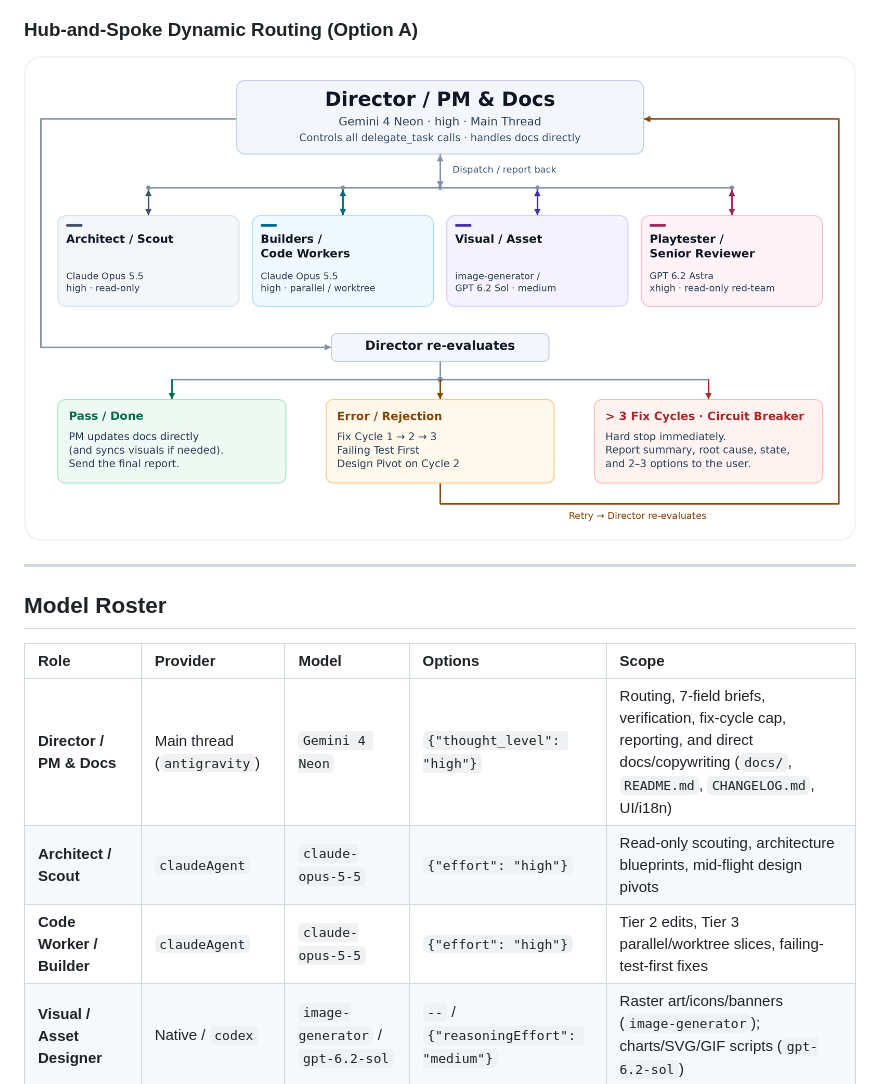
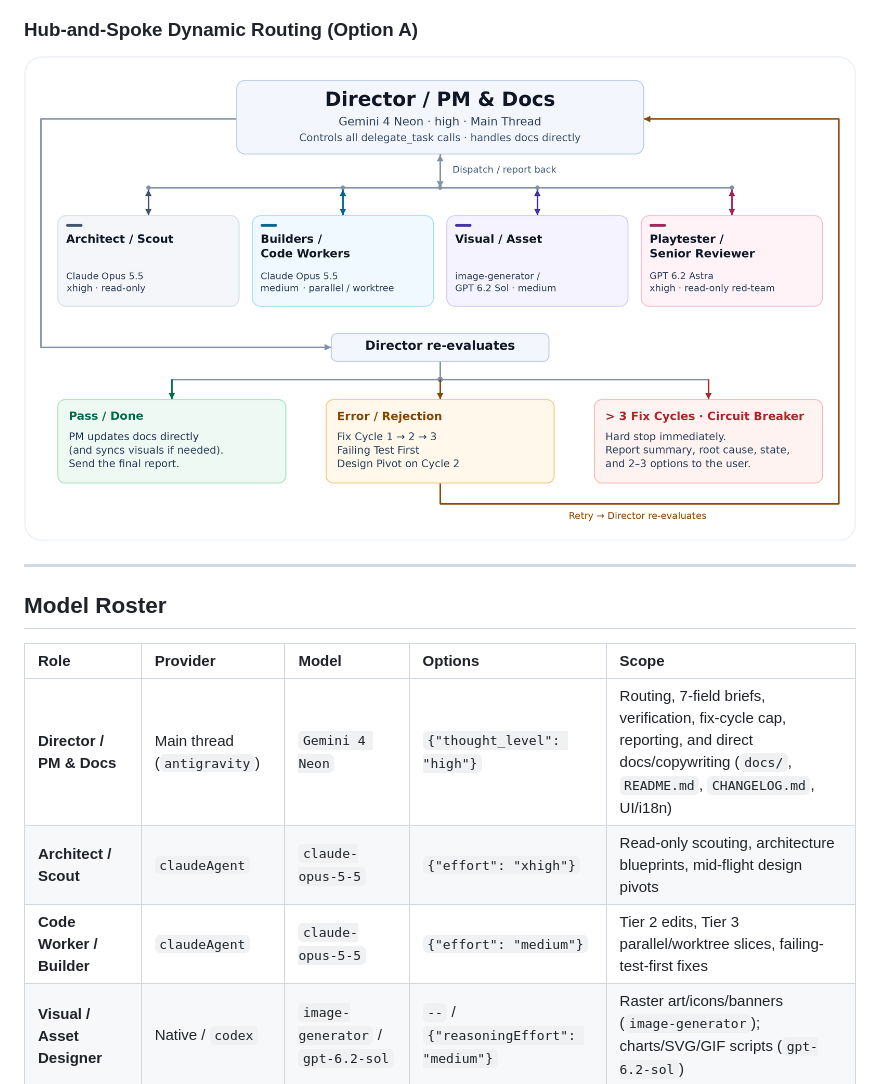
Before and after one commit to Leehyunbin0131/Oh-My-Orchestration, a Markdown page: README.md, the part around the change. Drawn GitHub-style; pictures changed too: assets/dynamic-routing.png.

Commit message:
chore(roster): set Opus 5.5 Architect to xhigh and Builder to medium

```diff
--- a/README.md
+++ b/README.md
@@ -23,8 +23,8 @@ Instead of a rigid `Plan -> Build -> Review` waterfall, a lightweight central **
 | Role | Provider | Model | Options | Scope |
 | :--- | :--- | :--- | :--- | :--- |
 | **Director / PM & Docs** | Main thread (`antigravity`) | `Gemini 4 Neon` | `{"thought_level": "high"}` | Routing, 7-field briefs, verification, fix-cycle cap, reporting, and direct docs/copywriting (`docs/`, `README.md`, `CHANGELOG.md`, UI/i18n) |
-| **Architect / Scout** | `claudeAgent` | `claude-opus-5-5` | `{"effort": "high"}` | Read-only scouting, architecture blueprints, mid-flight design pivots |
-| **Code Worker / Builder** | `claudeAgent` | `claude-opus-5-5` | `{"effort": "high"}` | Tier 2 edits, Tier 3 parallel/worktree slices, failing-test-first fixes |
+| **Architect / Scout** | `claudeAgent` | `claude-opus-5-5` | `{"effort": "xhigh"}` | Read-only scouting, architecture blueprints, mid-flight design pivots |
+| **Code Worker / Builder** | `claudeAgent` | `claude-opus-5-5` | `{"effort": "medium"}` | Tier 2 edits, Tier 3 parallel/worktree slices, failing-test-first fixes |
 | **Visual / Asset Designer** | Native / `codex` | `image-generator` / `gpt-6.2-sol` | `--` / `{"reasoningEffort": "medium"}` | Raster art/icons/banners (`image-generator`); charts/SVG/GIF scripts (`gpt-6.2-sol`) |
 | **Playtester / Senior Reviewer** | `codex` | `gpt-6.2-astra` | `{"reasoningEffort": "xhigh"}` | Read-only adversarial cross-provider playtesting & test-quality audit |
 
```
Also changed, not shown: skills/my-orchestration/SKILL.md (+3 -3 lines), templates/BRIEF.md (+4 -4 lines).
